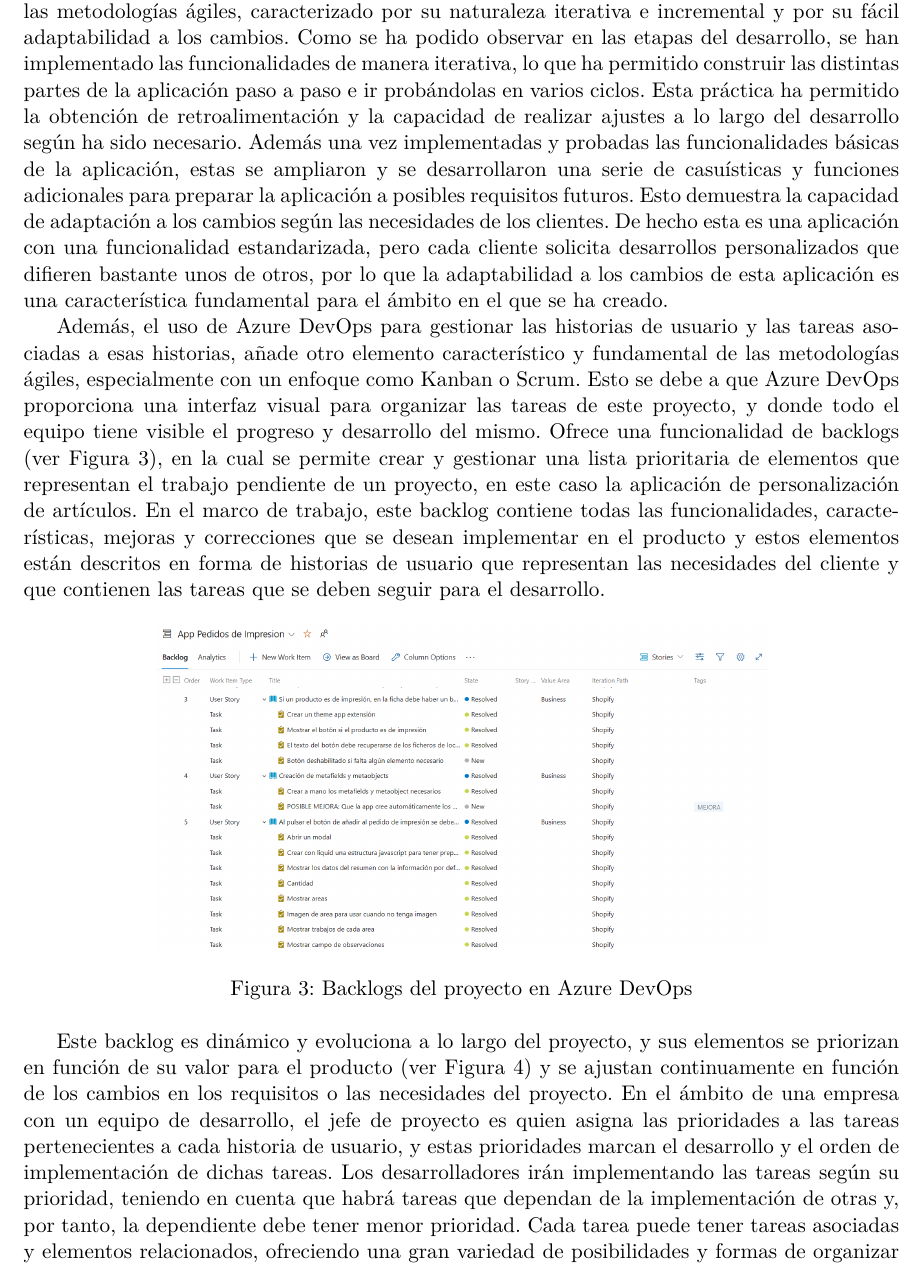
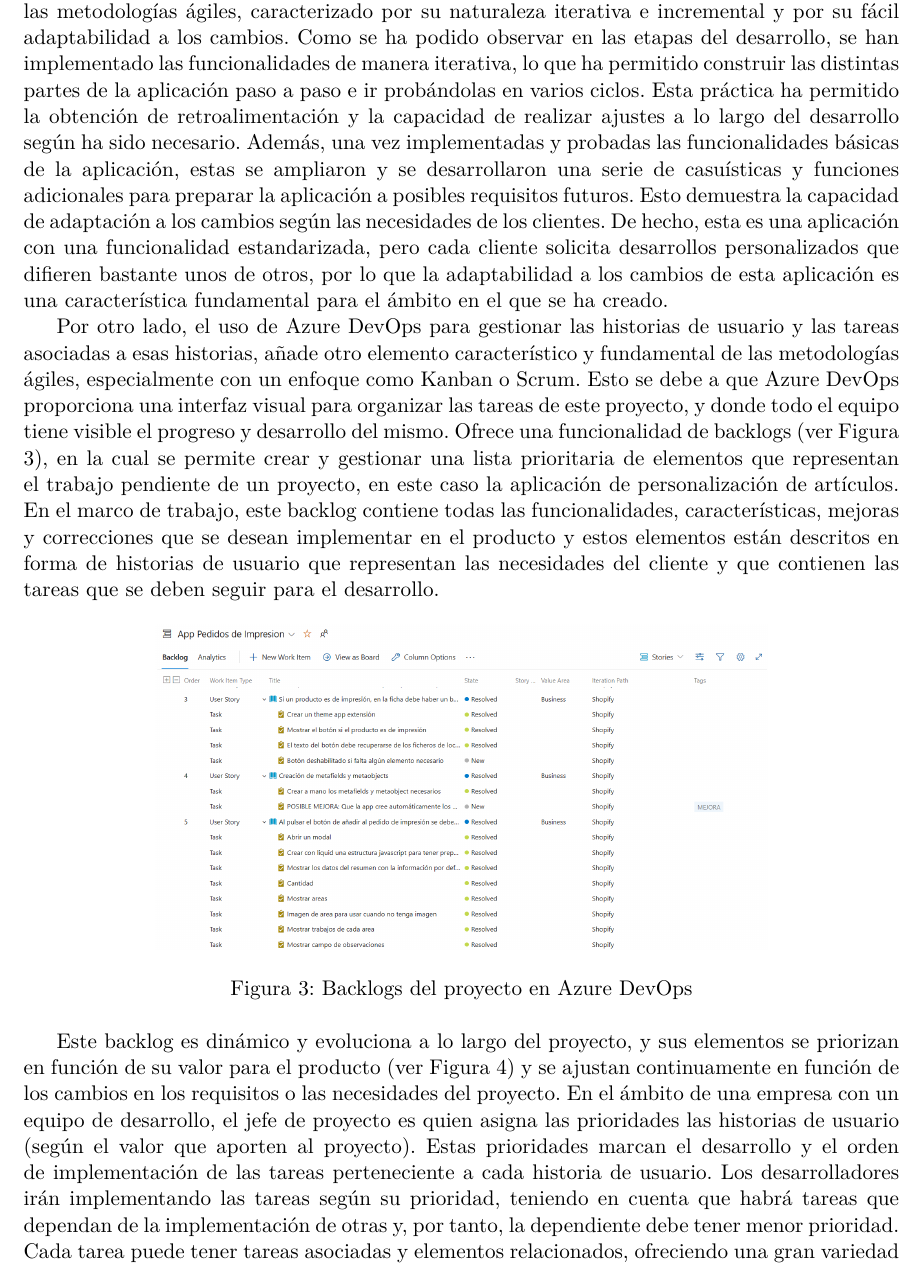
Before and after one commit to rubenassasin4/MiTFGRubenSanchezFernandez, a LaTeX document (TFG-Rubén-Sánchez.tex): part of page 20 of 78, cut so that both start at the same text. Compiled offline with pdfLaTeX.

Commit message:
Aplicando correcciones tutor

```diff
--- a/TFG-Rubén-Sánchez.tex
+++ b/TFG-Rubén-Sánchez.tex
@@ -616,11 +616,11 @@ llevado a cabo durante todo este periodo.
 En la implementación de este proyecto se ha seguido un proceso de desarrollo enfocado en las metodologías ágiles, caracterizado por su naturaleza iterativa e incremental y por su fácil adaptabilidad a los cambios. Como se ha podido observar en las etapas del desarrollo,
 se han implementado las funcionalidades de manera iterativa, lo que ha permitido construir las distintas partes de la aplicación paso a paso e ir probándolas en varios ciclos.
 Esta práctica ha permitido la obtención de retroalimentación y la capacidad de realizar ajustes a lo largo del desarrollo según ha sido necesario.
-Además una vez implementadas y probadas las funcionalidades básicas de la aplicación, estas se ampliaron y se desarrollaron una serie de casuísticas y funciones adicionales para preparar la aplicación a posibles
-requisitos futuros. Esto demuestra la capacidad de adaptación a los cambios según las necesidades de los clientes. De hecho esta es una aplicación con una funcionalidad estandarizada, pero
+Además, una vez implementadas y probadas las funcionalidades básicas de la aplicación, estas se ampliaron y se desarrollaron una serie de casuísticas y funciones adicionales para preparar la aplicación a posibles
+requisitos futuros. Esto demuestra la capacidad de adaptación a los cambios según las necesidades de los clientes. De hecho, esta es una aplicación con una funcionalidad estandarizada, pero
 cada cliente solicita desarrollos personalizados que difieren bastante unos de otros, por lo que la adaptabilidad a los cambios de esta aplicación es una característica fundamental para el ámbito en el que se ha creado.
 
-Además, el uso de Azure DevOps para gestionar las historias de usuario y las tareas asociadas a esas historias, añade otro elemento característico y fundamental de las metodologías ágiles, especialmente con un enfoque como Kanban o Scrum.
+Por otro lado, el uso de Azure DevOps para gestionar las historias de usuario y las tareas asociadas a esas historias, añade otro elemento característico y fundamental de las metodologías ágiles, especialmente con un enfoque como Kanban o Scrum.
 Esto se debe a que Azure DevOps proporciona una interfaz visual para organizar las tareas de este proyecto, y donde todo el equipo tiene visible el progreso y desarrollo del mismo.
 Ofrece una funcionalidad de backlogs (ver Figura \ref{fig:3}), en la cual se permite crear y gestionar una lista prioritaria de elementos que representan el trabajo pendiente de un proyecto, en este caso la aplicación de personalización de artículos.
 En el marco de trabajo, este backlog contiene todas las funcionalidades, características, mejoras y correcciones que se desean implementar
@@ -637,8 +637,8 @@ tareas que se deben seguir para el desarrollo.
 
 Este backlog es dinámico y evoluciona a lo largo del proyecto, y sus elementos se priorizan en función de su valor para el
 producto (ver Figura \ref{fig:4}) y se ajustan continuamente en función de los cambios en los requisitos o las necesidades del proyecto. En el ámbito de una empresa con
-un equipo de desarrollo, el jefe de proyecto es quien asigna las prioridades a las tareas pertenecientes a cada historia de usuario, y estas prioridades marcan
-el desarrollo y el orden de implementación de dichas tareas. Los desarrolladores irán implementando las tareas según su prioridad,
+un equipo de desarrollo, el jefe de proyecto es quien asigna las prioridades las historias de usuario (según el valor que aporten al proyecto). Estas prioridades marcan
+el desarrollo y el orden de implementación de las tareas perteneciente a cada historia de usuario. Los desarrolladores irán implementando las tareas según su prioridad,
 teniendo en cuenta que habrá tareas que dependan de la implementación de otras y, por tanto, la dependiente debe tener menor prioridad.
 Cada tarea puede tener tareas asociadas y elementos relacionados, ofreciendo una gran variedad de posibilidades y formas de organizar el flujo de trabajo.
 En este caso, al tratarse de un proyecto especial para la empresa, ya que se trata de un Trabajo de Fin de Grado (TFG)
```
Also changed, not shown: 3 other files.
